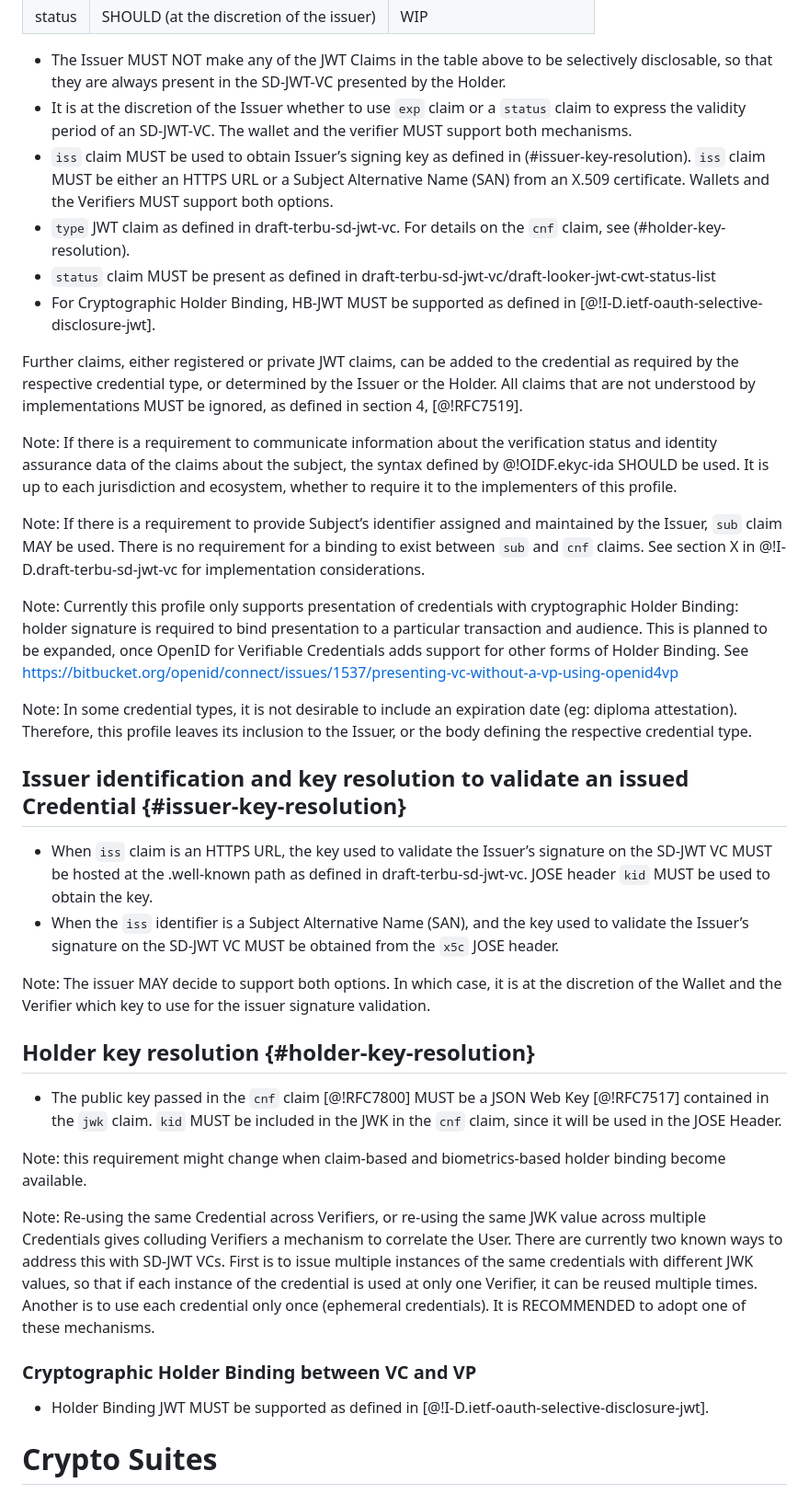
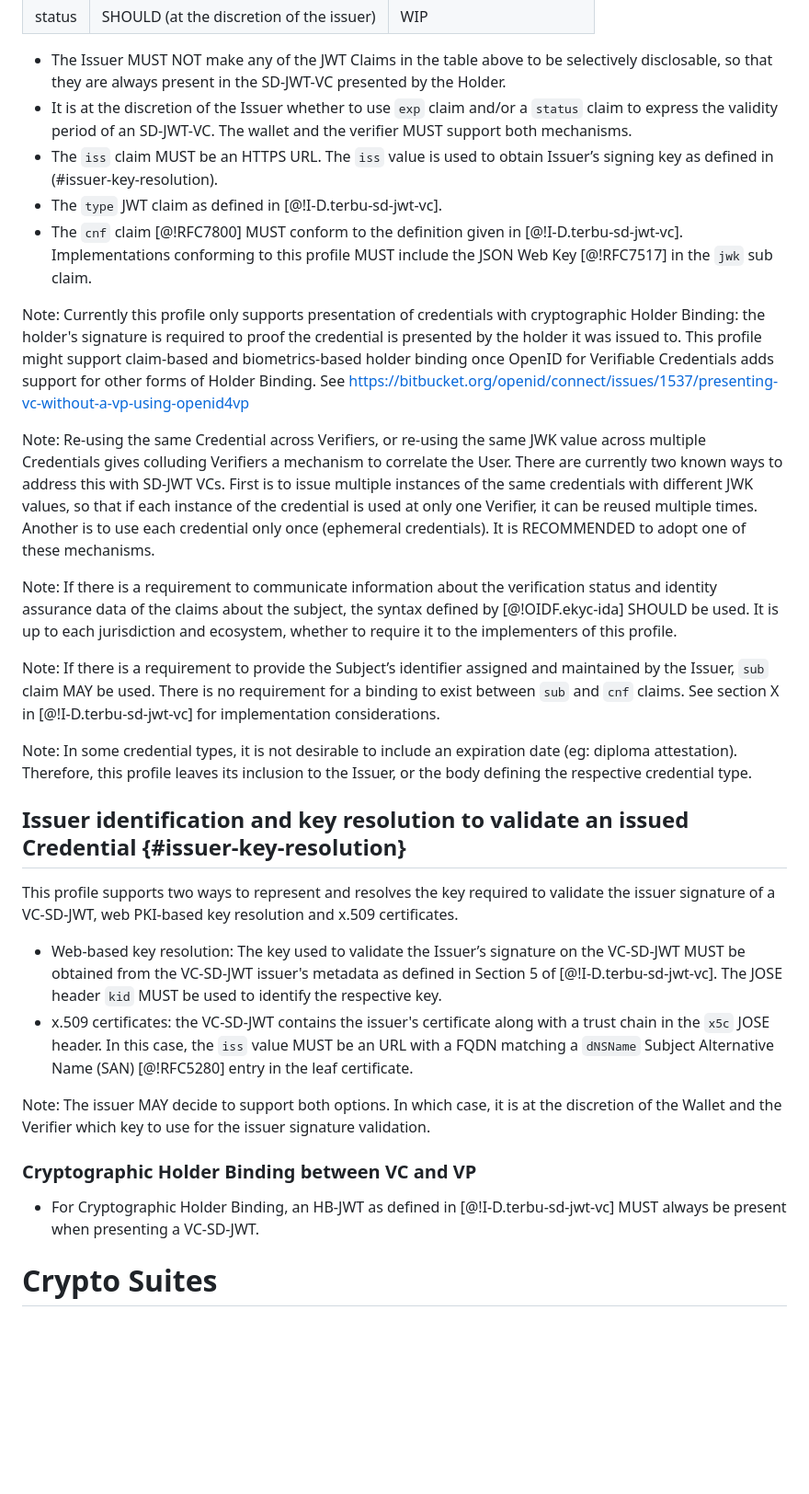
Before and after one commit to openid/oid4vc-haip-sd-jwt-vc, a Markdown page: draft-high-assurance-profile-oid4vc-sd-jwt-vc.md, the part around the change printed below. Shown: that part at 92% size. GitHub-like rendering; blank space fills up the shorter version.

Commit message:
proposed changes after first review (#33)

```diff
--- a/draft-high-assurance-profile-oid4vc-sd-jwt-vc.md
+++ b/draft-high-assurance-profile-oid4vc-sd-jwt-vc.md
@@ -176,40 +189,33 @@ All the requirements defined in [@!I-D.ietf-oauth-selective-disclosure-jwt] MUST
 |status|SHOULD (at the discretion of the issuer)|	WIP|
 
 * The Issuer MUST NOT make any of the JWT Claims in the table above to be selectively disclosable, so that they are always present in the SD-JWT-VC presented by the Holder.
-* It is at the discretion of the Issuer whether to use `exp` claim or a `status` claim to express the validity period of an SD-JWT-VC. The wallet and the verifier  MUST support both mechanisms.
-* `iss` claim MUST be used to obtain Issuer’s signing key as defined in (#issuer-key-resolution). `iss` claim MUST be either an HTTPS URL or a Subject Alternative Name (SAN) from an X.509 certificate. Wallets and the Verifiers MUST support both options.
-* `type` JWT claim as defined in draft-terbu-sd-jwt-vc. For details on the `cnf` claim, see (#holder-key-resolution).
-* `status` claim MUST be present as defined in draft-terbu-sd-jwt-vc/draft-looker-jwt-cwt-status-list
-* For Cryptographic Holder Binding, HB-JWT MUST be supported as defined in [@!I-D.ietf-oauth-selective-disclosure-jwt].
+* It is at the discretion of the Issuer whether to use `exp` claim and/or a `status` claim to express the validity period of an SD-JWT-VC. The wallet and the verifier  MUST support both mechanisms.
+* The `iss` claim MUST be an HTTPS URL. The `iss` value is used to obtain Issuer’s signing key as defined in (#issuer-key-resolution).
+* The `type` JWT claim as defined in [@!I-D.terbu-sd-jwt-vc].
+* The `cnf` claim [@!RFC7800] MUST conform to the definition given in [@!I-D.terbu-sd-jwt-vc]. Implementations conforming to this profile MUST include the JSON Web Key [@!RFC7517] in the `jwk` sub claim.
 
-Further claims, either registered or private JWT claims, can be added to the credential as required by the respective credential type, or determined by the Issuer or the Holder. All claims that are not understood by implementations MUST be ignored, as defined in section 4, [@!RFC7519].
+Note: Currently this profile only supports presentation of credentials with cryptographic Holder Binding: the holder's signature is required to proof the credential is presented by the holder it was issued to. This profile might support claim-based and biometrics-based holder binding once OpenID for Verifiable Credentials adds support for other forms of Holder Binding. See https://bitbucket.org/openid/connect/issues/1537/presenting-vc-without-a-vp-using-openid4vp
 
-Note: If there is a requirement to communicate information about the verification status and identity assurance data of the claims about the subject, the syntax defined by @!OIDF.ekyc-ida SHOULD be used. It is up to each jurisdiction and ecosystem, whether to require it to the implementers of this profile.
+Note: Re-using the same Credential across Verifiers, or re-using the same JWK value across multiple Credentials gives colluding Verifiers a mechanism to correlate the User. There are currently two known ways to address this with SD-JWT VCs. First is to issue multiple instances of the same credentials with different JWK values, so that if each instance of the credential is used at only one Verifier, it can be reused multiple times. Another is to use each credential only once (ephemeral credentials). It is RECOMMENDED to adopt one of these mechanisms.
 
-Note: If there is a requirement to provide Subject’s identifier assigned and maintained by the Issuer, `sub` claim MAY be used. There is no requirement for a binding to exist between `sub` and `cnf` claims. See section X in @!I-D.draft-terbu-sd-jwt-vc for implementation considerations.
+Note: If there is a requirement to communicate information about the verification status and identity assurance data of the claims about the subject, the syntax defined by [@!OIDF.ekyc-ida] SHOULD be used. It is up to each jurisdiction and ecosystem, whether to require it to the implementers of this profile.
 
-Note: Currently this profile only supports presentation of credentials with cryptographic Holder Binding: holder signature is required to bind presentation to a particular transaction and audience. This is planned to be expanded, once OpenID for Verifiable Credentials adds support for other forms of Holder Binding. See https://bitbucket.org/openid/connect/issues/1537/presenting-vc-without-a-vp-using-openid4vp
+Note: If there is a requirement to provide the Subject’s identifier assigned and maintained by the Issuer, `sub` claim MAY be used. There is no requirement for a binding to exist between `sub` and `cnf` claims. See section X in [@!I-D.terbu-sd-jwt-vc] for implementation considerations.
 
 Note: In some credential types, it is not desirable to include an expiration date (eg: diploma attestation). Therefore, this profile leaves its inclusion to the Issuer, or the body defining the respective credential type.
 
 ## Issuer identification and key resolution to validate an issued Credential {#issuer-key-resolution}
 
-* When `iss` claim is an HTTPS URL, the key used to validate the Issuer’s signature on the SD-JWT VC MUST be hosted at the .well-known path as defined in draft-terbu-sd-jwt-vc. JOSE header `kid` MUST be used to obtain the key.
-* When the `iss` identifier is a Subject Alternative Name (SAN), and the key used to validate the Issuer’s signature on the SD-JWT VC MUST be obtained from the `x5c` JOSE header.
+This profile supports two ways to represent and resolves the key required to validate the issuer signature of a VC-SD-JWT, web PKI-based key resolution and x.509 certificates.
+
+* Web-based key resolution: The key used to validate the Issuer’s signature on the VC-SD-JWT MUST be obtained from the VC-SD-JWT issuer's metadata as defined in Section 5 of [@!I-D.terbu-sd-jwt-vc]. The JOSE header `kid` MUST be used to identify the respective key.
+* x.509 certificates: the VC-SD-JWT contains the issuer's certificate along with a trust chain in the `x5c` JOSE header. In this case, the `iss` value MUST be an URL with a FQDN matching a `dNSName` Subject Alternative Name (SAN) [@!RFC5280] entry in the leaf certificate.
 
 Note: The issuer MAY decide to support both options. In which case, it is at the discretion of the Wallet and the Verifier which key to use for the issuer signature validation.
 
-## Holder key resolution {#holder-key-resolution}
-
-* The public key passed in the `cnf` claim [@!RFC7800] MUST be a JSON Web Key [@!RFC7517] contained in the `jwk` claim. `kid` MUST be included in the JWK in the `cnf` claim, since it will be used in the JOSE Header.
-
-Note: this requirement might change when claim-based and biometrics-based holder binding become available.
-
-Note: Re-using the same Credential across Verifiers, or re-using the same JWK value across multiple Credentials gives colluding Verifiers a mechanism to correlate the User. There are currently two known ways to address this with SD-JWT VCs. First is to issue multiple instances of the same credentials with different JWK values, so that if each instance of the credential is used at only one Verifier, it can be reused multiple times. Another is to use each credential only once (ephemeral credentials). It is RECOMMENDED to adopt one of these mechanisms.
-
 ### Cryptographic Holder Binding between VC and VP
 
-* Holder Binding JWT MUST be supported as defined in [@!I-D.ietf-oauth-selective-disclosure-jwt].
+* For Cryptographic Holder Binding, an HB-JWT as defined in [@!I-D.terbu-sd-jwt-vc] MUST always be present when presenting a VC-SD-JWT.
 
 # Crypto Suites
 
```
Also changed, not shown: other parts of draft-high-assurance-profile-oid4vc-sd-jwt-vc.md (+102 -38 lines).
